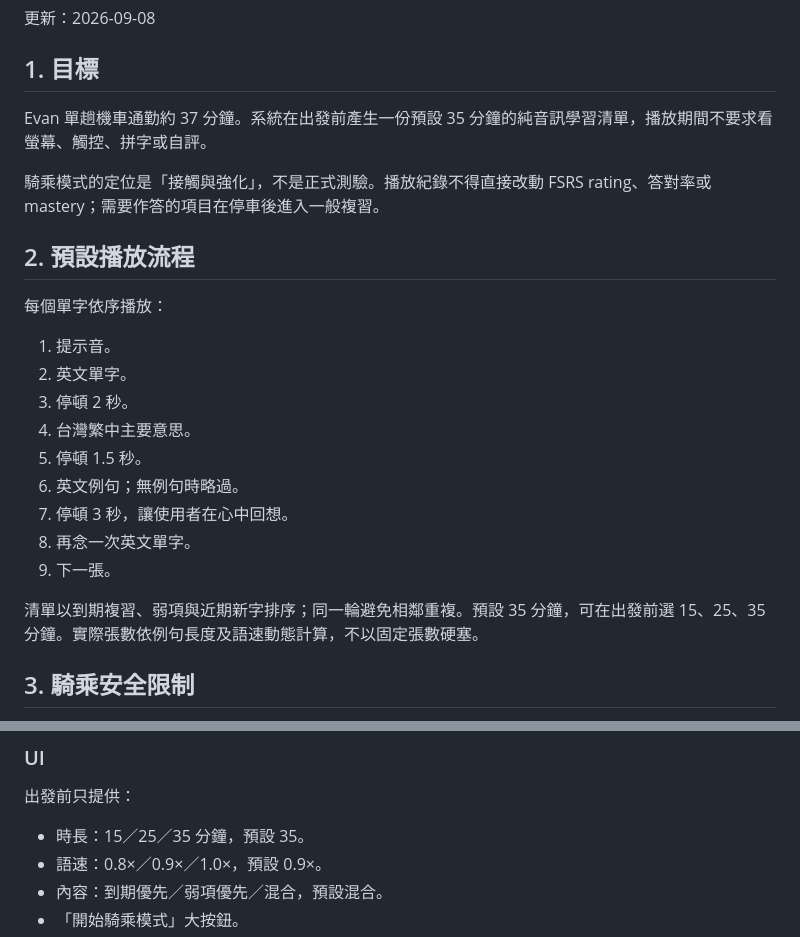
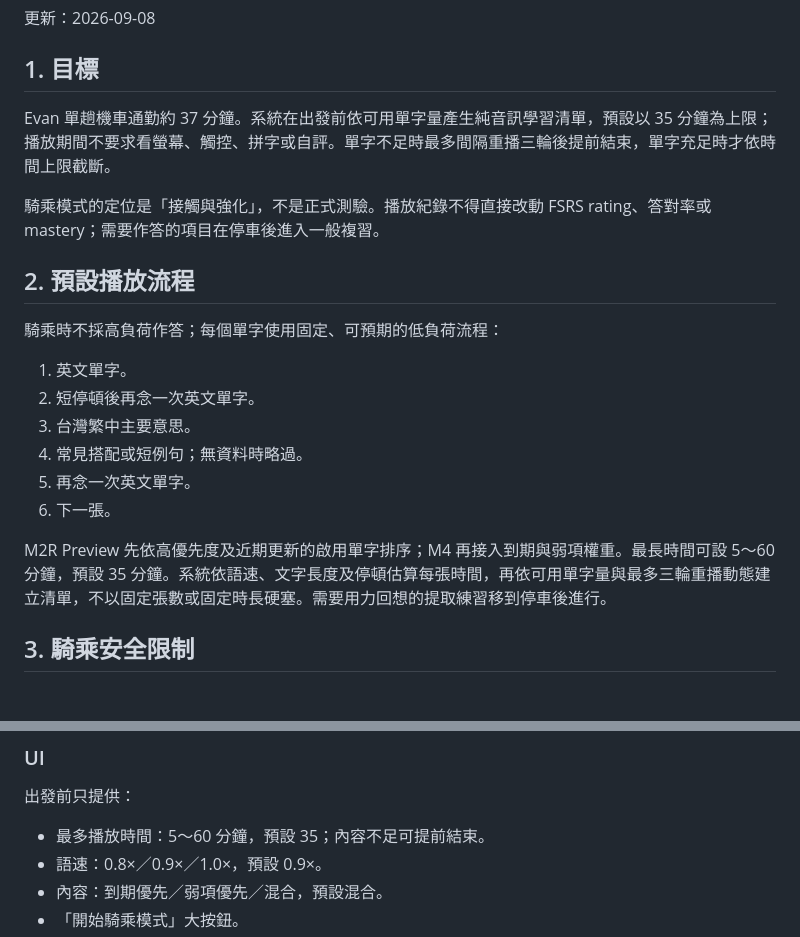
Before and after one commit to LDream-L/Evan-english-lab, a Markdown page: docs/m2r-riding-audio.md, 2 parts joined by grey strips. Drawn GitHub-style.

Commit message:
docs: make riding audio duration adaptive

```diff
--- a/docs/m2r-riding-audio.md
+++ b/docs/m2r-riding-audio.md
@@ -4,25 +4,22 @@
 
 ## 1. 目標
 
-Evan 單趟機車通勤約 37 分鐘。系統在出發前產生一份預設 35 分鐘的純音訊學習清單，播放期間不要求看螢幕、觸控、拼字或自評。
+Evan 單趟機車通勤約 37 分鐘。系統在出發前依可用單字量產生純音訊學習清單，預設以 35 分鐘為上限；播放期間不要求看螢幕、觸控、拼字或自評。單字不足時最多間隔重播三輪後提前結束，單字充足時才依時間上限截斷。
 
 騎乘模式的定位是「接觸與強化」，不是正式測驗。播放紀錄不得直接改動 FSRS rating、答對率或 mastery；需要作答的項目在停車後進入一般複習。
 
 ## 2. 預設播放流程
 
-每個單字依序播放：
+騎乘時不採高負荷作答；每個單字使用固定、可預期的低負荷流程：
 
-1. 提示音。
-2. 英文單字。
-3. 停頓 2 秒。
-4. 台灣繁中主要意思。
-5. 停頓 1.5 秒。
-6. 英文例句；無例句時略過。
-7. 停頓 3 秒，讓使用者在心中回想。
-8. 再念一次英文單字。
-9. 下一張。
+1. 英文單字。
+2. 短停頓後再念一次英文單字。
+3. 台灣繁中主要意思。
+4. 常見搭配或短例句；無資料時略過。
+5. 再念一次英文單字。
+6. 下一張。
 
-清單以到期複習、弱項與近期新字排序；同一輪避免相鄰重複。預設 35 分鐘，可在出發前選 15、25、35 分鐘。實際張數依例句長度及語速動態計算，不以固定張數硬塞。
+M2R Preview 先依高優先度及近期更新的啟用單字排序；M4 再接入到期與弱項權重。最長時間可設 5～60 分鐘，預設 35 分鐘。系統依語速、文字長度及停頓估算每張時間，再依可用單字量與最多三輪重播動態建立清單，不以固定張數或固定時長硬塞。需要用力回想的提取練習移到停車後進行。
 
 ## 3. 騎乘安全限制
 
@@ -49,7 +46,7 @@ Evan 單趟機車通勤約 37 分鐘。系統在出發前產生一份預設 35
 
 出發前只提供：
 
-- 時長：15／25／35 分鐘，預設 35。
+- 最多播放時間：5～60 分鐘，預設 35；內容不足可提前結束。
 - 語速：0.8×／0.9×／1.0×，預設 0.9×。
 - 內容：到期優先／弱項優先／混合，預設混合。
 - 「開始騎乘模式」大按鈕。
```
